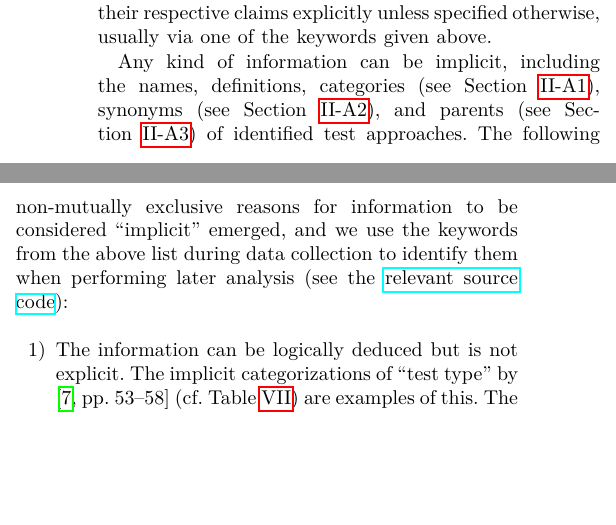
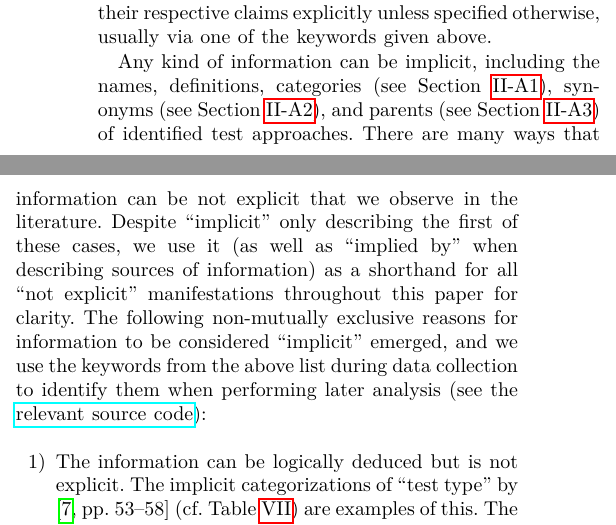
Before and after one commit to samm82/TestingTesting, a LaTeX paper (paper.tex, which reads chapters/02_terminology.tex): two parts of the columns of page 6 of 25, joined at a grey line, cut so that both start at the same text, the shorter picture padded with empty space. The pictures show the PDF file paper.pdf that the author committed with the source.

Commit message:
Defend use of 'implicit' throughout docs; #176
Is this OK? I think this gets the core idea across without bogging us down later on

```diff
--- a/chapters/02_terminology.tex
+++ b/chapters/02_terminology.tex
@@ -513,7 +513,8 @@ keywords given above\qtodo{Is this enough to satisfy Dr.~Smith's concern about
     the explicitness of Synonym Relation sources?}.
 
 Any kind of information can be implicit, including the names,
-\approachFields{} of identified test approaches. The following non-mutually
-exclusive reasons for information to be considered ``implicit'' emerged, and we
-use the keywords from the above list during data collection to identify them
-when performing later analysis \impKeywordsCode{}:
+\approachFields{} of identified test approaches. There are many ways that
+information can be \emph{not} explicit that we observe in the literature.
+Despite ``implicit'' only describing the first of these cases, we use it
+(as well as ``implied by'' when describing sources of information) as a
+shorthand for all ``not explicit'' manifestations throughout this \docType{}
@@ -520,3 +524,4 @@ when performing later analysis \impKeywordsCode{}:
+later analysis \impKeywordsCode{}:
 
 %% Maybe convert to \paragraph ?
 \begin{enumerate}
```
Also changed, not shown: paper.pdf, thesis.pdf, chapters/02_terminology.tex (7 more changed lines).
